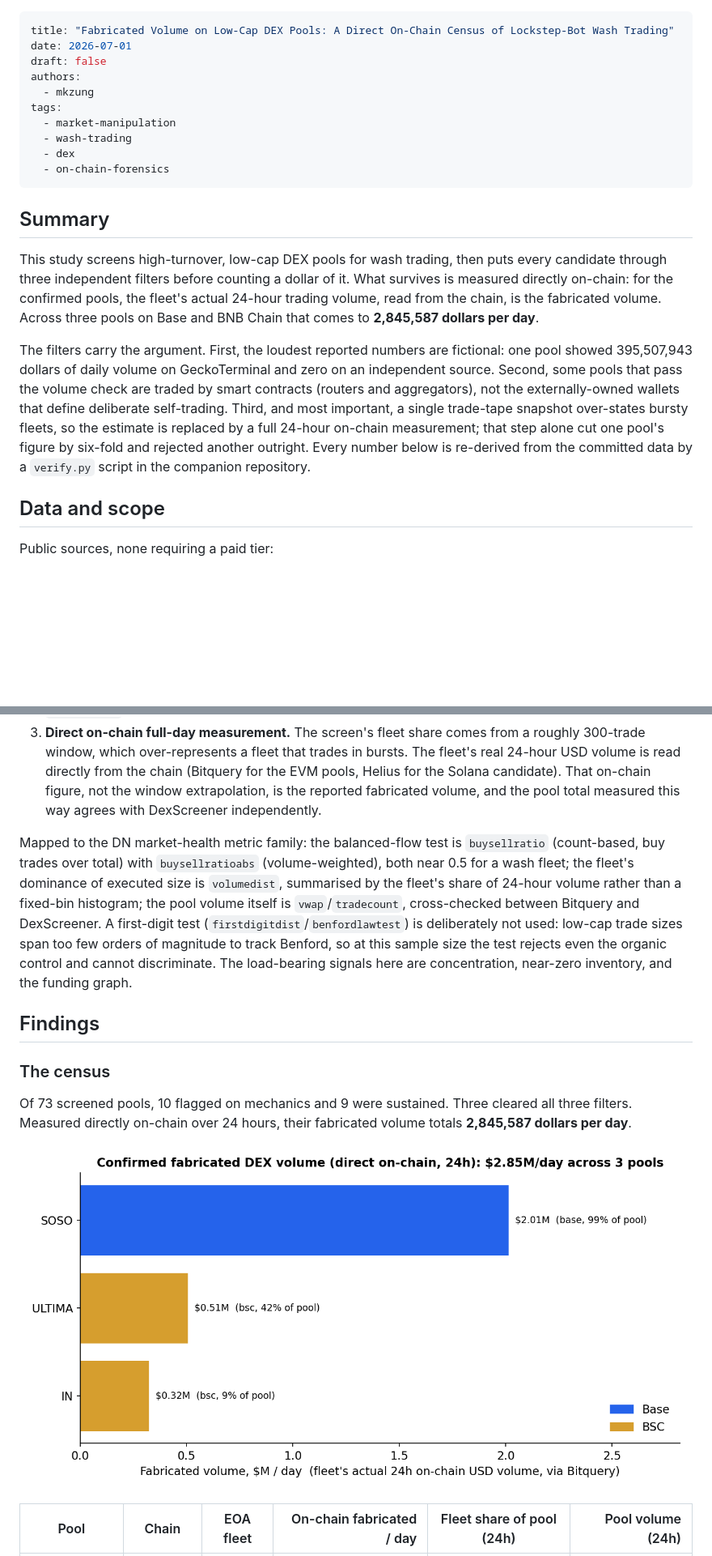
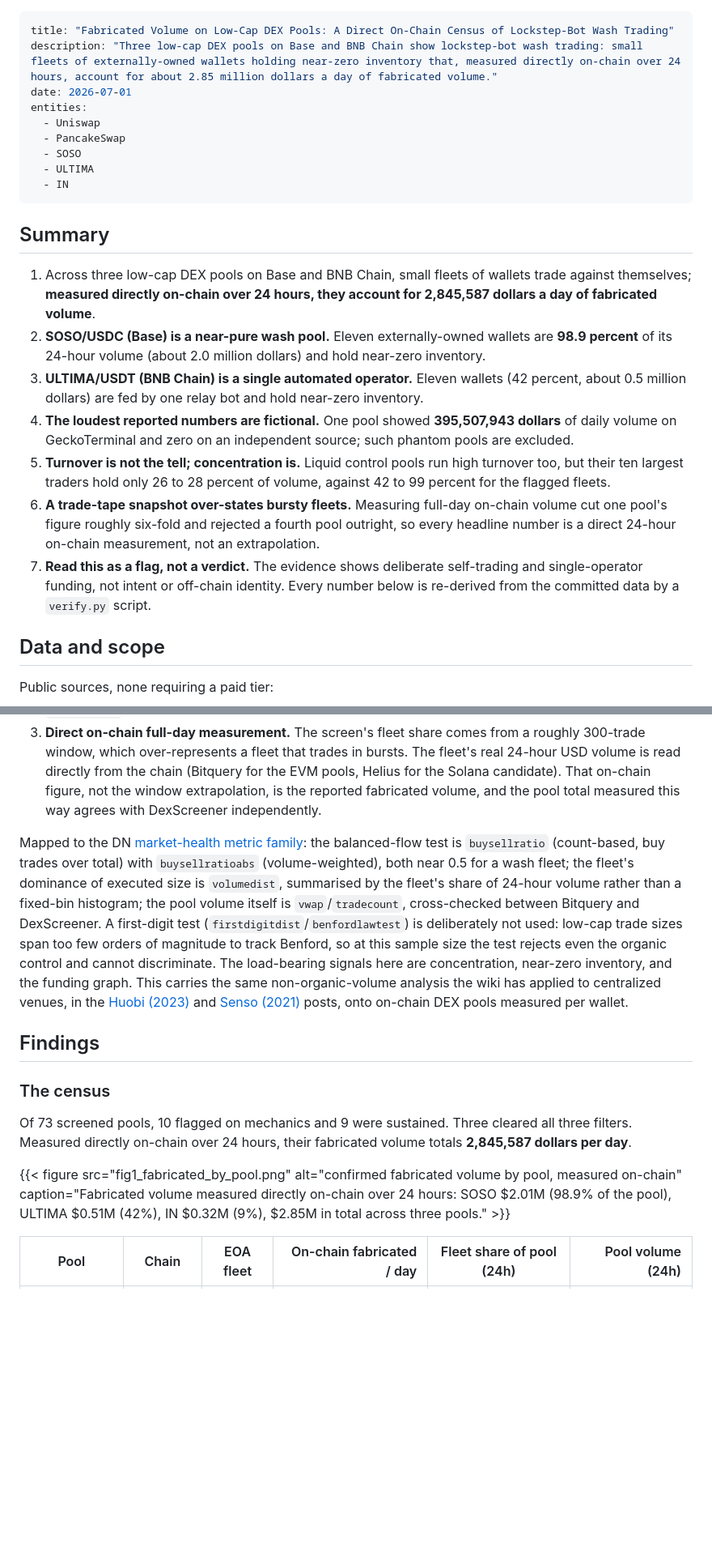
Before and after one commit to mkzung/dex-volume-integrity, a Markdown page: post/index.md, 2 parts joined by grey strips. Shown at 81% size. GitHub-like rendering; blank space fills up the shorter version.

Commit message:
Match the accepted DN post template (pulled the merged Bybit post)
The post diverged from DN market-health house format. Aligned to the merged template:
- Frontmatter: title / description / date / entities (was draft/authors/tags, missing
  description + entities).
- Figures: Hugo {{< figure src alt caption [loading=lazy] >}} shortcodes with captions
  (first no-lazy), replacing plain markdown images that render without captions.
- Summary: scannable numbered findings list ending 'a flag, not a verdict'.
- Add the market-health metrics-docs link + prior-wiki-post links (Huobi 2023, Senso 2021)
  + the companion-repo link inline, as the merged posts do.
Numbers unchanged; verify 68/0; sweeps clean.

```diff
--- a/post/index.md
+++ b/post/index.md
@@ -1,21 +1,24 @@
 ---
 title: "Fabricated Volume on Low-Cap DEX Pools: A Direct On-Chain Census of Lockstep-Bot Wash Trading"
+description: "Three low-cap DEX pools on Base and BNB Chain show lockstep-bot wash trading: small fleets of externally-owned wallets holding near-zero inventory that, measured directly on-chain over 24 hours, account for about 2.85 million dollars a day of fabricated volume."
 date: 2026-07-01
-draft: false
-authors:
-  - mkzung
-tags:
-  - market-manipulation
-  - wash-trading
-  - dex
-  - on-chain-forensics
+entities:
+  - Uniswap
+  - PancakeSwap
+  - SOSO
+  - ULTIMA
+  - IN
 ---
 
 ## Summary
 
-This study screens high-turnover, low-cap DEX pools for wash trading, then puts every candidate through three independent filters before counting a dollar of it. What survives is measured directly on-chain: for the confirmed pools, the fleet's actual 24-hour trading volume, read from the chain, is the fabricated volume. Across three pools on Base and BNB Chain that comes to **2,845,587 dollars per day**.
-
-The filters carry the argument. First, the loudest reported numbers are fictional: one pool showed 395,507,943 dollars of daily volume on GeckoTerminal and zero on an independent source. Second, some pools that pass the volume check are traded by smart contracts (routers and aggregators), not the externally-owned wallets that define deliberate self-trading. Third, and most important, a single trade-tape snapshot over-states bursty fleets, so the estimate is replaced by a full 24-hour on-chain measurement; that step alone cut one pool's figure by six-fold and rejected another outright. Every number below is re-derived from the committed data by a `verify.py` script in the companion repository.
+1. Across three low-cap DEX pools on Base and BNB Chain, small fleets of wallets trade against themselves; **measured directly on-chain over 24 hours, they account for 2,845,587 dollars a day of fabricated volume**.
+2. **SOSO/USDC (Base) is a near-pure wash pool.** Eleven externally-owned wallets are **98.9 percent** of its 24-hour volume (about 2.0 million dollars) and hold near-zero inventory.
+3. **ULTIMA/USDT (BNB Chain) is a single automated operator.** Eleven wallets (42 percent, about 0.5 million dollars) are fed by one relay bot and hold near-zero inventory.
+4. **The loudest reported numbers are fictional.** One pool showed **395,507,943 dollars** of daily volume on GeckoTerminal and zero on an independent source; such phantom pools are excluded.
+5. **Turnover is not the tell; concentration is.** Liquid control pools run high turnover too, but their ten largest traders hold only 26 to 28 percent of volume, against 42 to 99 percent for the flagged fleets.
+6. **A trade-tape snapshot over-states bursty fleets.** Measuring full-day on-chain volume cut one pool's figure roughly six-fold and rejected a fourth pool outright, so every headline number is a direct 24-hour on-chain measurement, not an extrapolation.
+7. **Read this as a flag, not a verdict.** The evidence shows deliberate self-trading and single-operator funding, not intent or off-chain identity. Every number below is re-derived from the committed data by a `verify.py` script.
 
 ## Data and scope
 
@@ -38,7 +41,7 @@ Three filters then decide what counts:
 2. **Contract-fleet check.** The trader recorded for a swap can be a smart contract (a router, an aggregator, or a Uniswap v4 pool manager) rather than a person's wallet. For every EVM pool the detector runs `eth_getCode` on each fleet wallet and keeps only externally-owned accounts; a pool needs at least two.
 3. **Direct on-chain full-day measurement.** The screen's fleet share comes from a roughly 300-trade window, which over-represents a fleet that trades in bursts. The fleet's real 24-hour USD volume is read directly from the chain (Bitquery for the EVM pools, Helius for the Solana candidate). That on-chain figure, not the window extrapolation, is the reported fabricated volume, and the pool total measured this way agrees with DexScreener independently.
 
-Mapped to the DN market-health metric family: the balanced-flow test is `buysellratio` (count-based, buy trades over total) with `buysellratioabs` (volume-weighted), both near 0.5 for a wash fleet; the fleet's dominance of executed size is `volumedist`, summarised by the fleet's share of 24-hour volume rather than a fixed-bin histogram; the pool volume itself is `vwap`/`tradecount`, cross-checked between Bitquery and DexScreener. A first-digit test (`firstdigitdist`/`benfordlawtest`) is deliberately not used: low-cap trade sizes span too few orders of magnitude to track Benford, so at this sample size the test rejects even the organic control and cannot discriminate. The load-bearing signals here are concentration, near-zero inventory, and the funding graph.
+Mapped to the DN [market-health metric family](https://dn.institute/market-health/docs/market-health-metrics/): the balanced-flow test is `buysellratio` (count-based, buy trades over total) with `buysellratioabs` (volume-weighted), both near 0.5 for a wash fleet; the fleet's dominance of executed size is `volumedist`, summarised by the fleet's share of 24-hour volume rather than a fixed-bin histogram; the pool volume itself is `vwap`/`tradecount`, cross-checked between Bitquery and DexScreener. A first-digit test (`firstdigitdist`/`benfordlawtest`) is deliberately not used: low-cap trade sizes span too few orders of magnitude to track Benford, so at this sample size the test rejects even the organic control and cannot discriminate. The load-bearing signals here are concentration, near-zero inventory, and the funding graph. This carries the same non-organic-volume analysis the wiki has applied to centralized venues, in the [Huobi (2023)](https://github.com/1712n/dn-institute/tree/main/content/research/market-health/posts/2023-08-14-huobi) and [Senso (2021)](https://github.com/1712n/dn-institute/tree/main/content/research/market-health/posts/2021-01-05-Senso) posts, onto on-chain DEX pools measured per wallet.
 
 ## Findings
 
@@ -46,7 +49,7 @@ Mapped to the DN market-health metric family: the balanced-flow test is `buysell
 
 Of 73 screened pools, 10 flagged on mechanics and 9 were sustained. Three cleared all three filters. Measured directly on-chain over 24 hours, their fabricated volume totals **2,845,587 dollars per day**.
 
-![Confirmed fabricated volume by pool, measured on-chain](fig1_fabricated_by_pool.png)
+{{< figure src="fig1_fabricated_by_pool.png" alt="confirmed fabricated volume by pool, measured on-chain" caption="Fabricated volume measured directly on-chain over 24 hours: SOSO $2.01M (98.9% of the pool), ULTIMA $0.51M (42%), IN $0.32M (9%), $2.85M in total across three pools." >}}
 
 | Pool | Chain | EOA fleet | On-chain fabricated / day | Fleet share of pool (24h) | Pool volume (24h) |
 |------|-------|:---:|--:|:---:|--:|
```
Also changed, not shown: other parts of post/index.md (+6 -6 lines).
